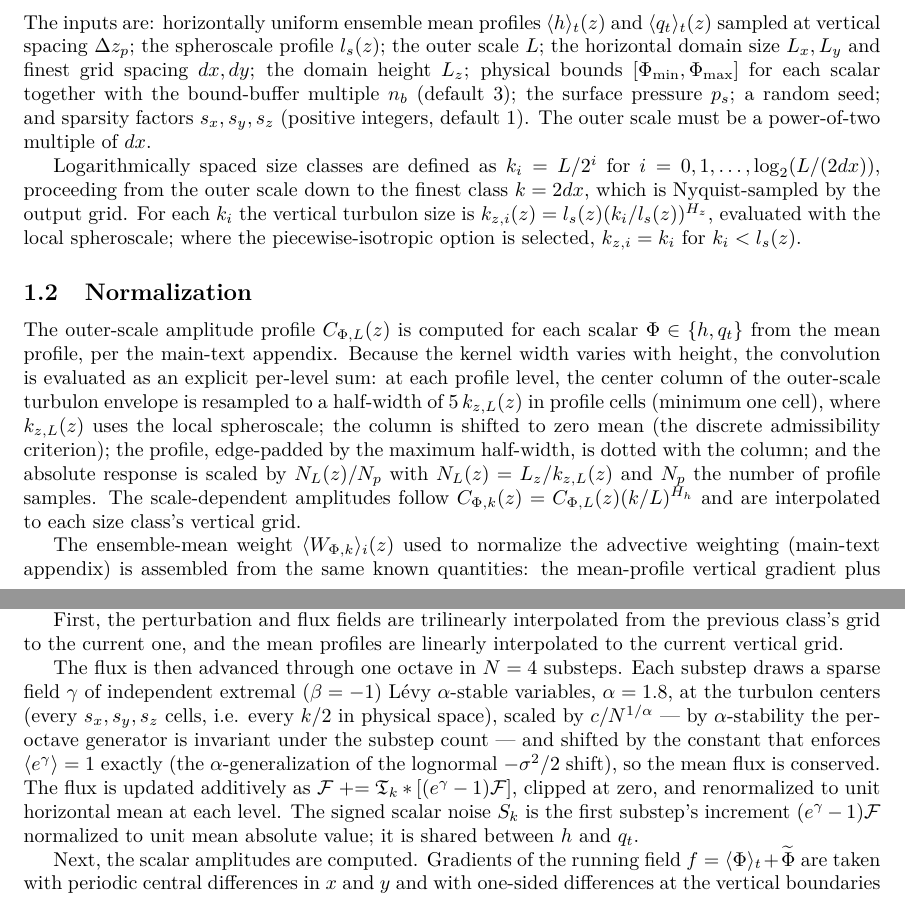
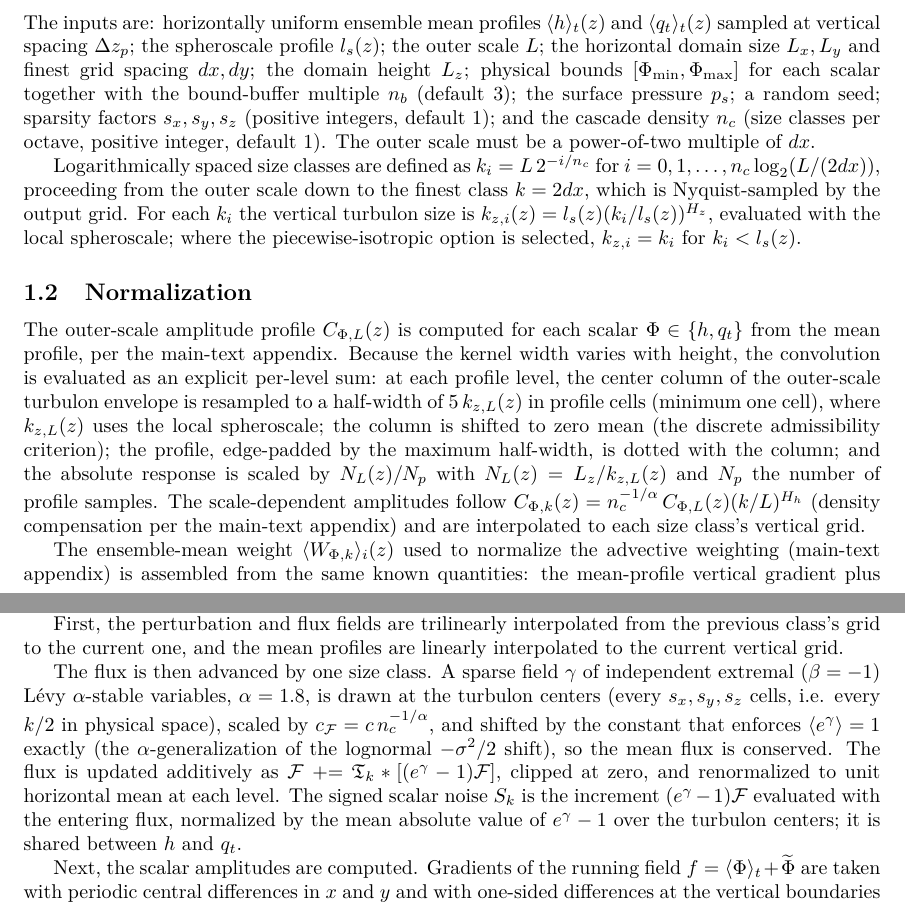
Before and after one commit to thomasdewitt/STEAM, a LaTeX document (paper/supplement.tex): two parts of pages 1 and 2 of 6, joined at a grey line, cut so that both start at the same text. Compiled offline with pdfLaTeX.

Commit message:
supplement lineup with today's changes; 3D Mexican hat (3-rho) in code
Supplement S1: n_c in inputs/size classes, C_k density factor, substep-
free flux advance, S_k normalization spelled out, flux removed from W,
3-rho envelope. S2: substeps removed from config description; NOTE
extended - archived runs predate today's algorithm changes and the C1
calibration needs re-fitting. Code: mexican_hat 1-rho -> 3-rho per
Thomas's ruling (zero 3D integral, wavelet admissibility).

Co-Authored-By: Claude Fable 5 <noreply@anthropic.com>

```diff
--- a/paper/supplement.tex
+++ b/paper/supplement.tex
@@ -44,14 +44,15 @@ $\Delta z_p$; the spheroscale profile $l_s(z)$; the outer scale $L$; the
 horizontal domain size $L_x, L_y$ and finest grid spacing $dx, dy$; the
 domain height $L_z$; physical bounds $[\Phi_{\min}, \Phi_{\max}]$ for
 each scalar together with the bound-buffer multiple $n_b$ (default 3);
-the surface pressure $p_s$; a random seed; and sparsity factors $s_x,
-s_y, s_z$ (positive integers, default 1). The outer scale must be a
-power-of-two multiple of $dx$.
+the surface pressure $p_s$; a random seed; sparsity factors $s_x,
+s_y, s_z$ (positive integers, default 1); and the cascade density $n_c$
+(size classes per octave, positive integer, default 1). The outer scale
+must be a power-of-two multiple of $dx$.
 
-Logarithmically spaced size classes are defined as $k_i = L / 2^i$ for
-$i = 0, 1, \dots, \log_2(L/(2dx))$, proceeding from the outer scale down
-to the finest class $k = 2dx$, which is Nyquist-sampled by the output
-grid. For each $k_i$ the vertical turbulon size is $k_{z,i}(z) =
+Logarithmically spaced size classes are defined as $k_i = L\, 2^{-i/n_c}$
+for $i = 0, 1, \dots, n_c\log_2(L/(2dx))$, proceeding from the outer
+scale down to the finest class $k = 2dx$, which is Nyquist-sampled by the
+output grid. For each $k_i$ the vertical turbulon size is $k_{z,i}(z) =
 l_s(z)(k_i / l_s(z))^{H_z}$, evaluated with the local spheroscale;
 where the piecewise-isotropic option is selected, $k_{z,i} = k_i$ for
 $k_i < l_s(z)$.
@@ -69,7 +70,8 @@ mean (the discrete admissibility criterion); the profile, edge-padded by
 the maximum half-width, is dotted with the column; and the absolute
 response is scaled by $N_L(z)/N_p$ with $N_L(z) = L_z / k_{z,L}(z)$ and
 $N_p$ the number of profile samples. The scale-dependent amplitudes
-follow $C_{\Phi,k}(z) = C_{\Phi,L}(z)(k/L)^{H_h}$ and are interpolated
+follow $C_{\Phi,k}(z) = n_c^{-1/\alpha}\, C_{\Phi,L}(z)(k/L)^{H_h}$
+(density compensation per the main-text appendix) and are interpolated
 to each size class's vertical grid.
 
 The ensemble-mean weight $\langle W_{\Phi,k}\rangle_i(z)$ used to
@@ -130,20 +132,20 @@ First, the perturbation and flux fields are trilinearly interpolated
 from the previous class's grid to the current one, and the mean profiles
 are linearly interpolated to the current vertical grid.
 
-The flux is then advanced through one octave in $N = 4$ substeps. Each
-substep draws a sparse field $\gamma$ of independent extremal ($\beta =
--1$) L\'evy $\alpha$-stable variables, $\alpha = 1.8$, at the turbulon
-centers (every $s_x, s_y, s_z$ cells, i.e. every $k/2$ in physical
-space), scaled by $c/N^{1/\alpha}$ --- by $\alpha$-stability the
-per-octave generator is invariant under the substep count --- and
-shifted by the constant that enforces $\langle e^\gamma \rangle = 1$
-exactly (the $\alpha$-generalization of the lognormal $-\sigma^2/2$
-shift), so the mean flux is conserved. The flux is updated additively as
+The flux is then advanced by one size class. A sparse field $\gamma$ of
+independent extremal ($\beta = -1$) L\'evy $\alpha$-stable variables,
+$\alpha = 1.8$, is drawn at the turbulon centers (every $s_x, s_y, s_z$
+cells, i.e. every $k/2$ in physical space), scaled by
+$c_\mathcal{F} = c\, n_c^{-1/\alpha}$, and shifted by the constant that
+enforces $\langle e^\gamma \rangle = 1$ exactly (the
+$\alpha$-generalization of the lognormal $-\sigma^2/2$ shift), so the
+mean flux is conserved. The flux is updated additively as
 $\mathcal{F} \mathrel{+}= \mathfrak{T}_k * [(e^\gamma - 1)\mathcal{F}]$,
 clipped at zero, and renormalized to unit horizontal mean at each level.
-The signed scalar noise $S_k$ is the first substep's increment
-$(e^\gamma - 1)\mathcal{F}$ normalized to unit mean absolute value; it
-is shared between $h$ and $q_t$.
+The signed scalar noise $S_k$ is the increment $(e^\gamma -
+1)\mathcal{F}$ evaluated with the entering flux, normalized by the mean
+absolute value of $e^\gamma - 1$ over the turbulon centers; it is shared
+between $h$ and $q_t$.
 
 Next, the scalar amplitudes are computed. Gradients of the running field
 $f = \langle \Phi \rangle_t + \widetilde{\Phi}$ are taken with periodic
```
Also changed, not shown: paper/supplement.tex (27 more changed lines), 1 other file.
